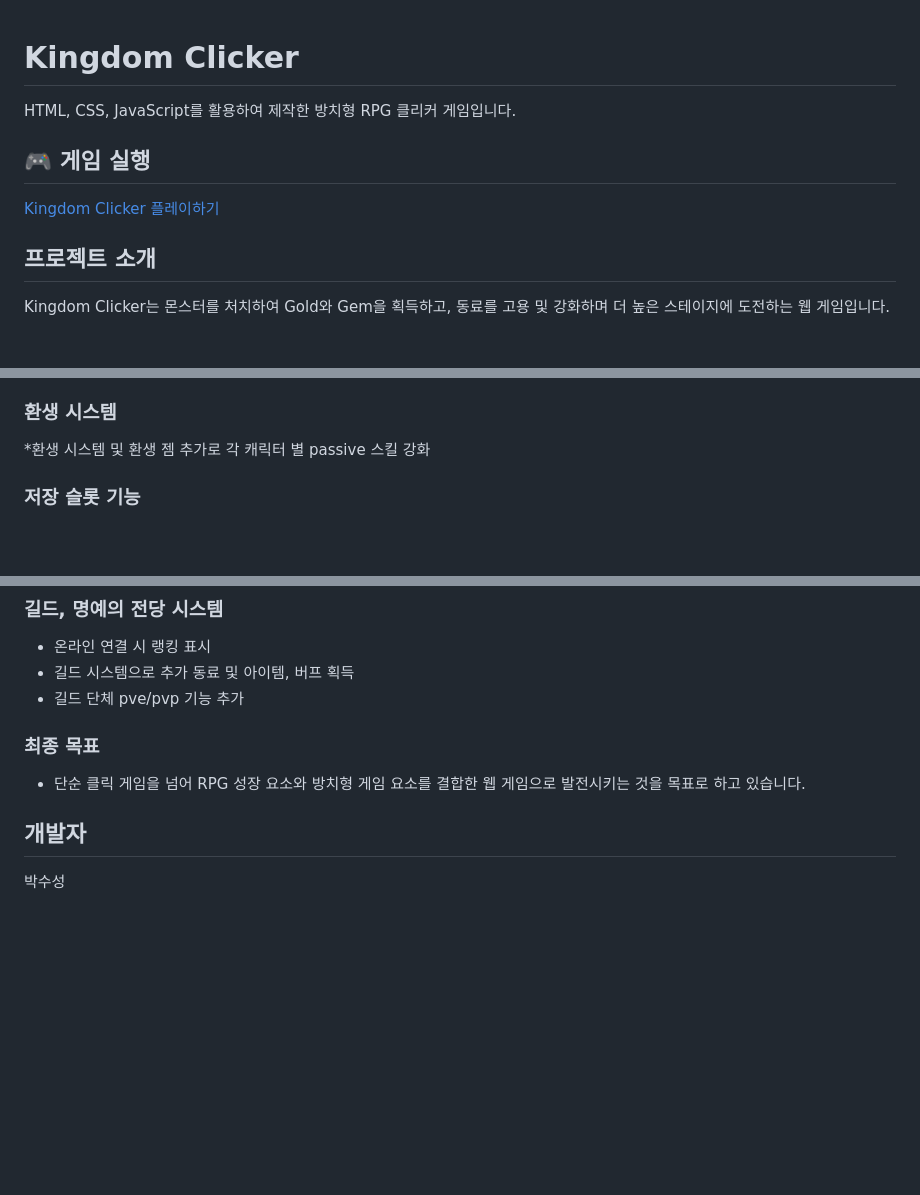
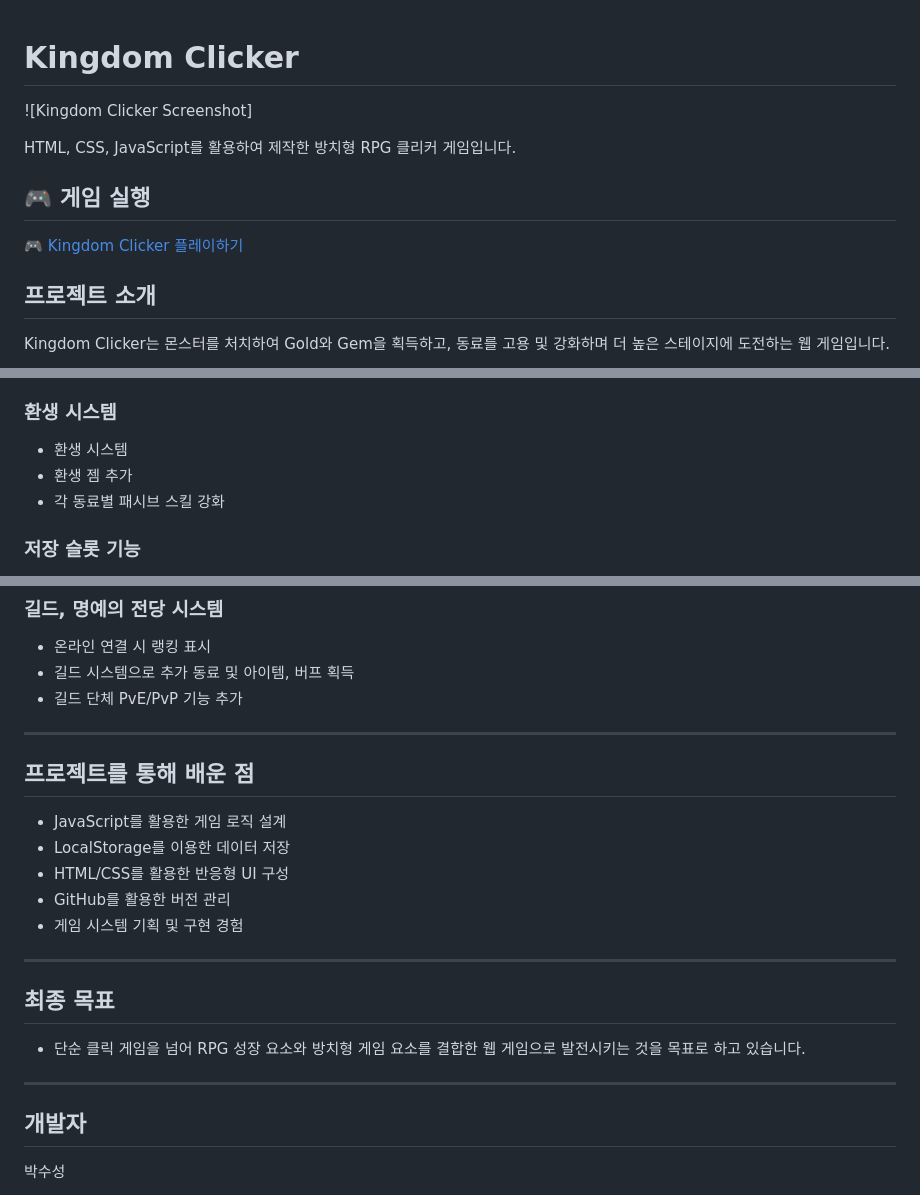
Before and after one commit to sspark0817/kingdom-clicker, a Markdown page: README.md, 3 parts joined by grey strips. Drawn GitHub-style; blank space fills up the shorter version.

```diff
--- a/README.md
+++ b/README.md
@@ -1,10 +1,12 @@
 # Kingdom Clicker
+
+![Kingdom Clicker Screenshot]
 
 HTML, CSS, JavaScript를 활용하여 제작한 방치형 RPG 클리커 게임입니다.
 
 ## 🎮 게임 실행
 
-[Kingdom Clicker 플레이하기](https://sspark0817.github.io/kingdom-clicker/)
+[🎮 Kingdom Clicker 플레이하기](https://sspark0817.github.io/kingdom-clicker/)
 
 ## 프로젝트 소개
 
@@ -169,7 +225,9 @@ kingdom-clicker
 
 ### 환생 시스템
 
-*환생 시스템 및 환생 젬 추가로 각 캐릭터 별 passive 스킬 강화
+* 환생 시스템
+* 환생 젬 추가
+* 각 동료별 패시브 스킬 강화
 
 ### 저장 슬롯 기능
 
@@ -187,12 +245,25 @@ kingdom-clicker
 
 * 온라인 연결 시 랭킹 표시
 * 길드 시스템으로 추가 동료 및 아이템, 버프 획득
-* 길드 단체 pve/pvp 기능 추가
+* 길드 단체 PvE/PvP 기능 추가
 
-### 최종 목표
+---
+
+## 프로젝트를 통해 배운 점
+
+* JavaScript를 활용한 게임 로직 설계
+* LocalStorage를 이용한 데이터 저장
+* HTML/CSS를 활용한 반응형 UI 구성
+* GitHub를 활용한 버전 관리
+* 게임 시스템 기획 및 구현 경험
+
+---
+
+## 최종 목표
 
 * 단순 클릭 게임을 넘어 RPG 성장 요소와 방치형 게임 요소를 결합한 웹 게임으로 발전시키는 것을 목표로 하고 있습니다.
 
+---
 
 ## 개발자
 
```
Also changed, not shown: other parts of README.md (+54 -0 lines).
